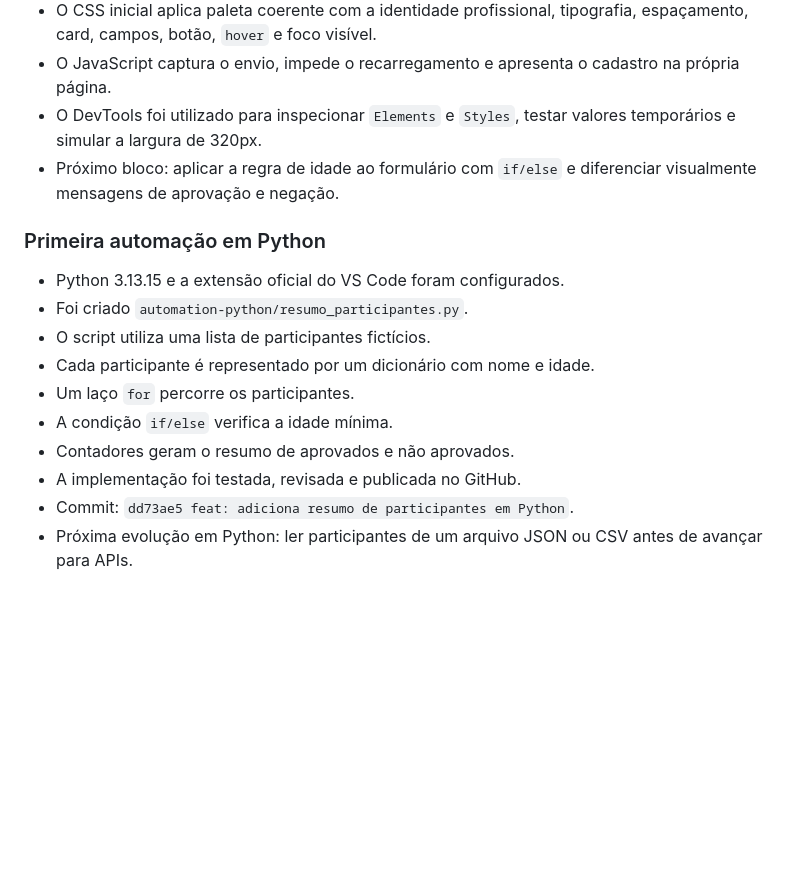
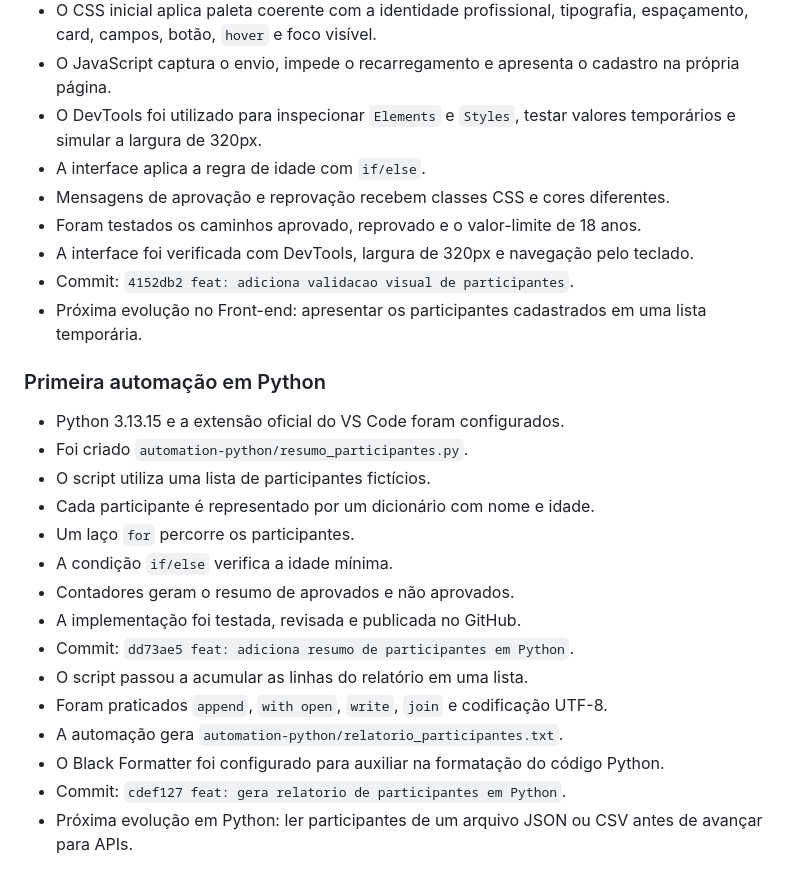
Before and after one commit to PedroPorto021/SistemaGestao, a Markdown page: docs/trilha-aprendizagem.md, the part around the change. Drawn GitHub-style; blank space fills up the shorter version.

```diff
--- a/docs/trilha-aprendizagem.md
+++ b/docs/trilha-aprendizagem.md
@@ -86,7 +86,12 @@ Este documento complementa o `Guia_Estrategico_Desenvolvimento_TI_IA_Renda.pdf`.
 - O CSS inicial aplica paleta coerente com a identidade profissional, tipografia, espaçamento, card, campos, botão, `hover` e foco visível.
 - O JavaScript captura o envio, impede o recarregamento e apresenta o cadastro na própria página.
 - O DevTools foi utilizado para inspecionar `Elements` e `Styles`, testar valores temporários e simular a largura de 320px.
-- Próximo bloco: aplicar a regra de idade ao formulário com `if/else` e diferenciar visualmente mensagens de aprovação e negação.
+- A interface aplica a regra de idade com `if/else`.
+- Mensagens de aprovação e reprovação recebem classes CSS e cores diferentes.
+- Foram testados os caminhos aprovado, reprovado e o valor-limite de 18 anos.
+- A interface foi verificada com DevTools, largura de 320px e navegação pelo teclado.
+- Commit: `4152db2 feat: adiciona validacao visual de participantes`.
+- Próxima evolução no Front-end: apresentar os participantes cadastrados em uma lista temporária.
 
 ### Primeira automação em Python
 
@@ -99,4 +104,9 @@ Este documento complementa o `Guia_Estrategico_Desenvolvimento_TI_IA_Renda.pdf`.
 - Contadores geram o resumo de aprovados e não aprovados.
 - A implementação foi testada, revisada e publicada no GitHub.
 - Commit: `dd73ae5 feat: adiciona resumo de participantes em Python`.
+- O script passou a acumular as linhas do relatório em uma lista.
+- Foram praticados `append`, `with open`, `write`, `join` e codificação UTF-8.
+- A automação gera `automation-python/relatorio_participantes.txt`.
+- O Black Formatter foi configurado para auxiliar na formatação do código Python.
+- Commit: `cdef127 feat: gera relatorio de participantes em Python`.
 - Próxima evolução em Python: ler participantes de um arquivo JSON ou CSV antes de avançar para APIs.
```
Also changed, not shown: README.md (+7 -4 lines).
